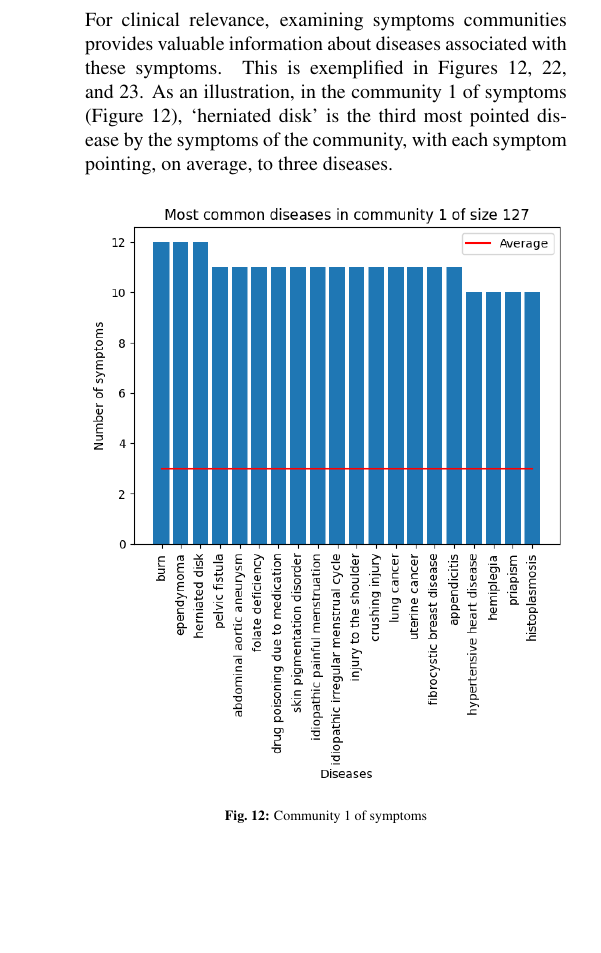
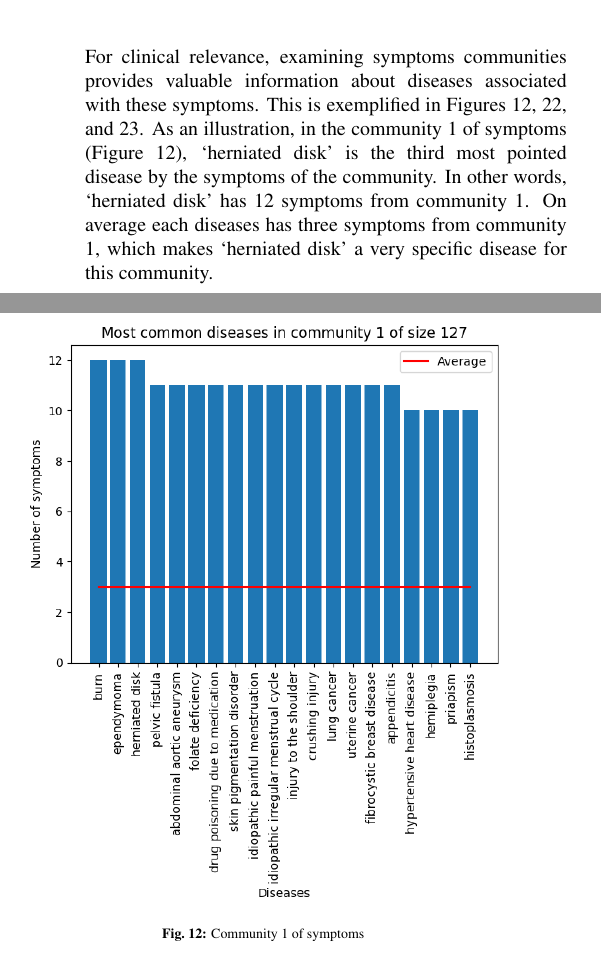
Before and after one commit to DavideLigari/disease-prediction, a LaTeX document (report/report.tex, which reads report/sections/results_network.tex): part of one column of page 7 of 16 before the commit and two parts of the columns of page 7 of 16 after it, the two joined at a grey line, cut so that both start at the same text, the shorter picture padded with empty space. Compiled offline with pdfLaTeX.

Commit message:
fixed communities interpretation

```diff
--- a/report/sections/results_network.tex
+++ b/report/sections/results_network.tex
@@ -170,8 +170,9 @@ different communities are illustrated in Figure~\ref{fig:com_sizes_all}.
 For clinical relevance, examining symptoms communities provides valuable information about diseases associated
 with these symptoms. This is exemplified in Figures~\ref{fig:com1_symptoms},~\ref{fig:com2_symptoms},
 and~\ref{fig:com3_symptoms}. As an illustration, in the community 1 of symptoms (Figure~\ref{fig:com1_symptoms}),
-`herniated disk' is the third most pointed disease by the symptoms of the community, with each symptom pointing,
-on average, to three diseases.
+`herniated disk' is the third most pointed disease by the symptoms of the community. In other words, `herniated disk'
+has 12 symptoms from community 1. On average each diseases has three symptoms from community 1, which makes `herniated disk'
+a very specific disease for this community.\\
 
 \begin{figure}[H]
     \centering
```
Also changed, not shown: report/report.pdf.
